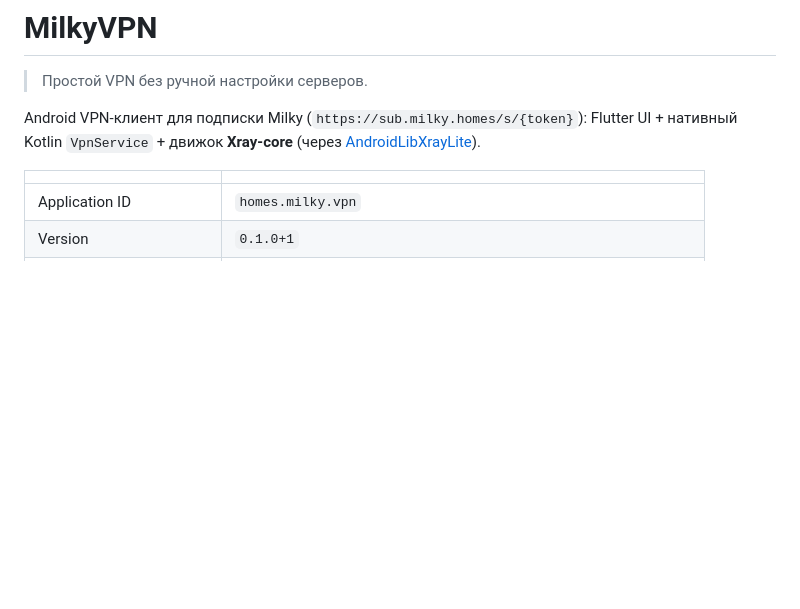
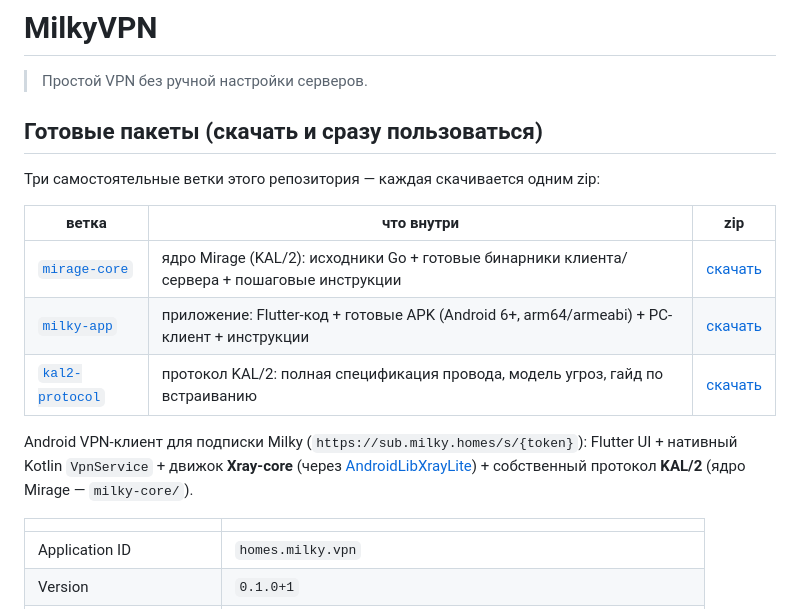
Before and after one commit to Frtertaer/milkyvpn, a Markdown page: README.md, the part around the change. Rendered like a GitHub page; blank space fills up the shorter version.

Commit message:
readme: index the three standalone package branches (core/app/protocol)
Co-Authored-By: Devin AI <158243242+devin-ai-integration[bot]@users.noreply.github.com>

```diff
--- a/README.md
+++ b/README.md
@@ -2,7 +2,17 @@
 
 > Простой VPN без ручной настройки серверов.
 
-Android VPN-клиент для подписки Milky (`https://sub.milky.homes/s/{token}`): Flutter UI + нативный Kotlin `VpnService` + движок **Xray-core** (через [AndroidLibXrayLite](https://github.com/2dust/AndroidLibXrayLite)).
+## Готовые пакеты (скачать и сразу пользоваться)
+
+Три самостоятельные ветки этого репозитория — каждая скачивается одним zip:
+
+| ветка | что внутри | zip |
+|-------|-----------|-----|
+| [`mirage-core`](../../tree/mirage-core) | ядро Mirage (KAL/2): исходники Go + готовые бинарники клиента/сервера + пошаговые инструкции | [скачать](../../archive/refs/heads/mirage-core.zip) |
+| [`milky-app`](../../tree/milky-app) | приложение: Flutter-код + готовые APK (Android 6+, arm64/armeabi) + PC-клиент + инструкции | [скачать](../../archive/refs/heads/milky-app.zip) |
+| [`kal2-protocol`](../../tree/kal2-protocol) | протокол KAL/2: полная спецификация провода, модель угроз, гайд по встраиванию | [скачать](../../archive/refs/heads/kal2-protocol.zip) |
+
+Android VPN-клиент для подписки Milky (`https://sub.milky.homes/s/{token}`): Flutter UI + нативный Kotlin `VpnService` + движок **Xray-core** (через [AndroidLibXrayLite](https://github.com/2dust/AndroidLibXrayLite)) + собственный протокол **KAL/2** (ядро Mirage — `milky-core/`).
 
 | | |
 |---|---|
```
